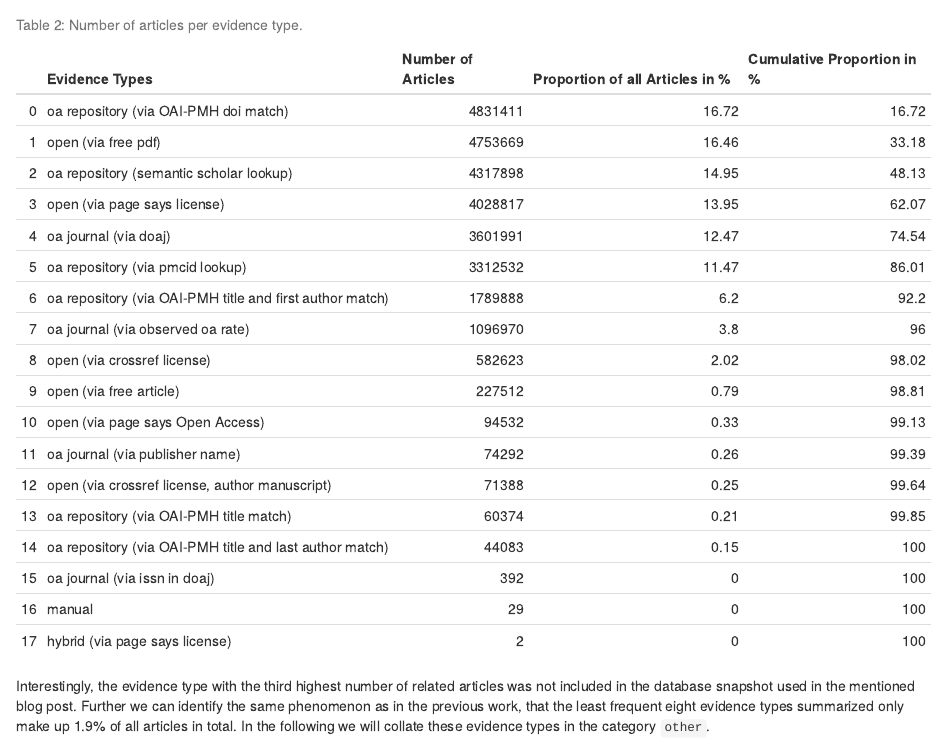
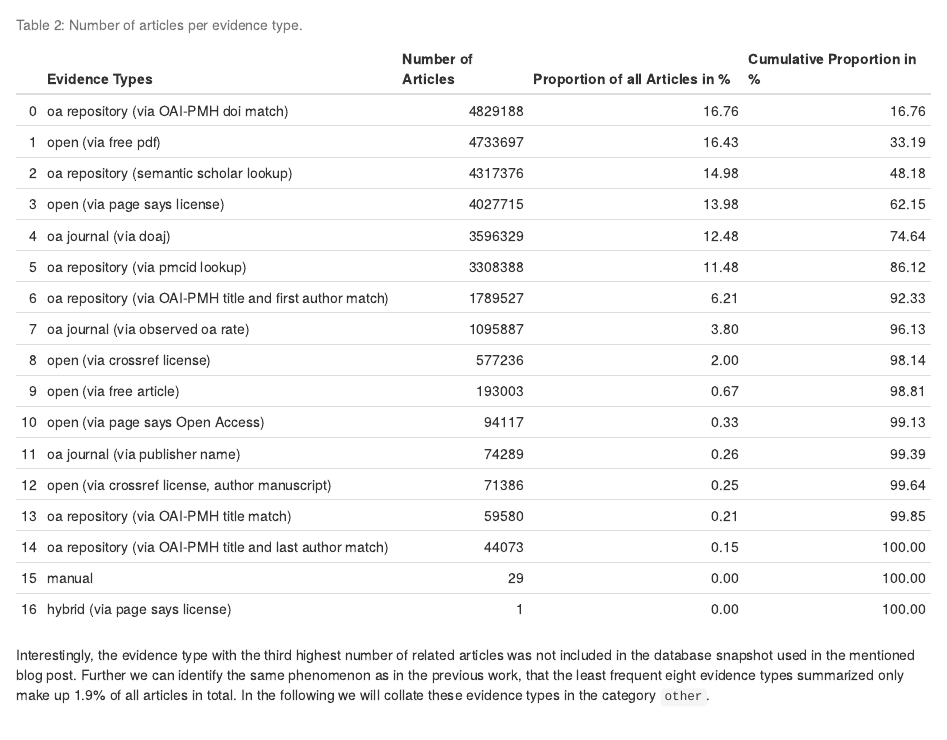
Before and after one commit to naustica/WAG-SHK, an R Markdown document (Open Access Evidence in Unpaywall - Python Version.Rmd): the page in a window 1100 px wide, from 7570 px down. Rendered offline with R 4.5, knitr and Pandoc, with nearby package versions; drawn as R Markdown's standard HTML page in place of the format the file asks for; some code elsewhere in the file could not run offline.

Commit message:
update table

```diff
--- a/Open Access Evidence in Unpaywall - Python Version.Rmd
+++ b/Open Access Evidence in Unpaywall - Python Version.Rmd
@@ -374,24 +374,23 @@ Table: Table 2: Number of articles per evidence type.
 
 |    | Evidence Types                                           |   Number of Articles |   Proportion of all Articles in % |   Cumulative Proportion in % |
 |---:|:---------------------------------------------------------|---------------------:|----------------------------------:|-----------------------------:|
-|  0 | oa repository (via OAI-PMH doi match)                    |              4831411 |                             16.72 |                        16.72 |
-|  1 | open (via free pdf)                                      |              4753669 |                             16.46 |                        33.18 |
-|  2 | oa repository (semantic scholar lookup)                  |              4317898 |                             14.95 |                        48.13 |
-|  3 | open (via page says license)                             |              4028817 |                             13.95 |                        62.07 |
-|  4 | oa journal (via doaj)                                    |              3601991 |                             12.47 |                        74.54 |
-|  5 | oa repository (via pmcid lookup)                         |              3312532 |                             11.47 |                        86.01 |
-|  6 | oa repository (via OAI-PMH title and first author match) |              1789888 |                              6.2  |                        92.2  |
-|  7 | oa journal (via observed oa rate)                        |              1096970 |                              3.8  |                        96    |
-|  8 | open (via crossref license)                              |               582623 |                              2.02 |                        98.02 |
-|  9 | open (via free article)                                  |               227512 |                              0.79 |                        98.81 |
-| 10 | open (via page says Open Access)                         |                94532 |                              0.33 |                        99.13 |
-| 11 | oa journal (via publisher name)                          |                74292 |                              0.26 |                        99.39 |
-| 12 | open (via crossref license, author manuscript)           |                71388 |                              0.25 |                        99.64 |
-| 13 | oa repository (via OAI-PMH title match)                  |                60374 |                              0.21 |                        99.85 |
-| 14 | oa repository (via OAI-PMH title and last author match)  |                44083 |                              0.15 |                       100    |
-| 15 | oa journal (via issn in doaj)                            |                  392 |                              0    |                       100    |
-| 16 | manual                                                   |                   29 |                              0    |                       100    |
-| 17 | hybrid (via page says license)                           |                    2 |                              0    |                       100    |
+|  0 | oa repository (via OAI-PMH doi match)                    |              4829188 |                             16.76 |                        16.76 |
+|  1 | open (via free pdf)                                      |              4733697 |                             16.43 |                        33.19 |
+|  2 | oa repository (semantic scholar lookup)                  |              4317376 |                             14.98 |                        48.18 |
+|  3 | open (via page says license)                             |              4027715 |                             13.98 |                        62.15 |
+|  4 | oa journal (via doaj)                                    |              3596329 |                             12.48 |                        74.64 |
+|  5 | oa repository (via pmcid lookup)                         |              3308388 |                             11.48 |                        86.12 |
+|  6 | oa repository (via OAI-PMH title and first author match) |              1789527 |                              6.21 |                        92.33 |
+|  7 | oa journal (via observed oa rate)                        |              1095887 |                              3.80 |                        96.13 |
+|  8 | open (via crossref license)                              |               577236 |                              2.00 |                        98.14 |
+|  9 | open (via free article)                                  |               193003 |                              0.67 |                        98.81 |
+| 10 | open (via page says Open Access)                         |                94117 |                              0.33 |                        99.13 |
+| 11 | oa journal (via publisher name)                          |                74289 |                              0.26 |                        99.39 |
+| 12 | open (via crossref license, author manuscript)           |                71386 |                              0.25 |                        99.64 |
+| 13 | oa repository (via OAI-PMH title match)                  |                59580 |                              0.21 |                        99.85 |
+| 14 | oa repository (via OAI-PMH title and last author match)  |                44073 |                              0.15 |                       100.00 |
+| 15 | manual                                                   |                   29 |                              0.00 |                       100.00 |
+| 16 | hybrid (via page says license)                           |                    1 |                              0.00 |                       100.00 |
 :::
 
 Interestingly, the evidence type with the third highest number of related articles was not included in the database snapshot used in the mentioned blog post. Further we can identify the same phenomenon as in the previous work, that the least frequent eight evidence types summarized only make up 1.9% of all articles in total. In the following we will collate these evidence types in the category `other`.
```
Also changed, not shown: Open-Access-Evidence-in-Unpaywall---Python-Version.html.
